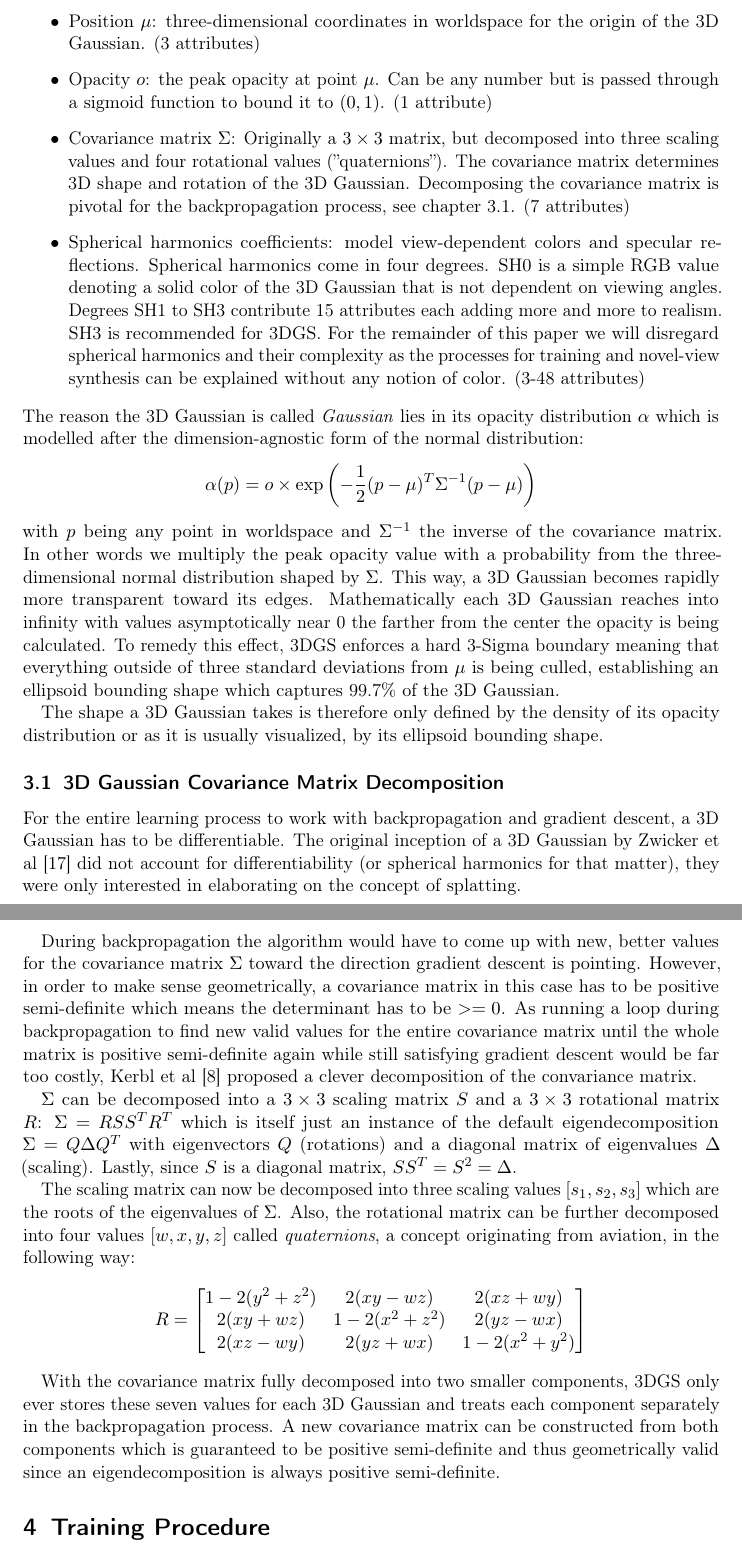
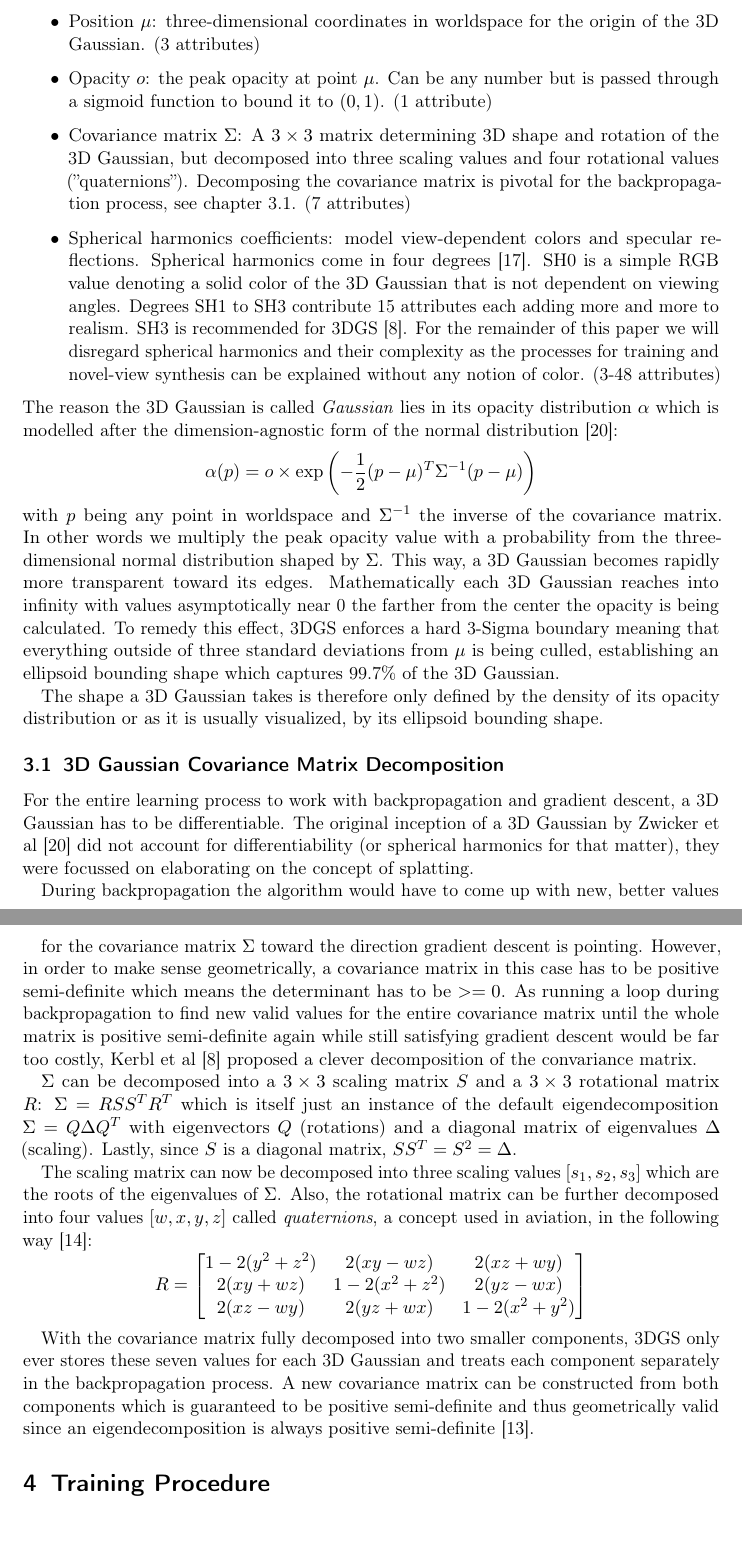
Before and after one commit to 8192K/master_seminar_3dgs, a LaTeX document (src/tex/seminar_paper.tex, which reads src/tex/chapters/ch_03.tex): two parts of pages 4 and 5 of 10, joined at a grey line, cut so that both start at the same text. Compiled offline with pdfLaTeX.

Commit message:
citations for chapter 3

```diff
--- a/src/tex/chapters/ch_03.tex
+++ b/src/tex/chapters/ch_03.tex
@@ -1,13 +1,12 @@
 Analyzing the original authors' \cite{kerbl3DGaussianSplatting2023} repository \cite{kerblRepo} or consulting survey papers like \cite{bagdasarian3DGSzipSurvey3D2025} indicates that a 3D Gaussian is a data structure consisting of 14 to 59 attributes:
-%As previously mentioned, 3D Gaussians were conceived by Zwicker et al in 2001 \cite{zwickerSurfaceSplatting2001}, however in the original version, 3D Gaussians were perfect spheres.
 
 \begin{itemize}
     \item Position $\mu$: three-dimensional coordinates in worldspace for the origin of the 3D Gaussian. (3 attributes)
     \item Opacity $o$: the peak opacity at point $\mu$. Can be any number but is passed through a sigmoid function to bound it to $(0,1)$. (1 attribute)
-    \item Covariance matrix $\Sigma$: Originally a $3\times 3$ matrix, but decomposed into three scaling values and four rotational values (''quaternions''). The covariance matrix determines 3D shape and rotation of the 3D Gaussian. Decomposing the covariance matrix is pivotal for the backpropagation process, see chapter \ref{ch:matrix_decomp}. (7 attributes)
-    \item Spherical harmonics coefficients: model view-dependent colors and specular reflections. Spherical harmonics come in four degrees. SH0 is a simple RGB value denoting a solid color of the 3D Gaussian that is not dependent on viewing angles. Degrees SH1 to SH3 contribute 15 attributes each adding more and more to realism. SH3 is recommended for 3DGS. For the remainder of this paper we will disregard spherical harmonics and their complexity as the processes for training and novel-view synthesis can be explained without any notion of color. (3-48 attributes)
+    \item Covariance matrix $\Sigma$: A $3\times 3$ matrix determining 3D shape and rotation of the 3D Gaussian, but decomposed into three scaling values and four rotational values (''quaternions''). Decomposing the covariance matrix is pivotal for the backpropagation process, see chapter \ref{ch:matrix_decomp}. (7 attributes)
+    \item Spherical harmonics coefficients: model view-dependent colors and specular reflections. Spherical harmonics come in four degrees \cite{plenoctrees}. SH0 is a simple RGB value denoting a solid color of the 3D Gaussian that is not dependent on viewing angles. Degrees SH1 to SH3 contribute 15 attributes each adding more and more to realism. SH3 is recommended for 3DGS  \cite{kerbl3DGaussianSplatting2023}. For the remainder of this paper we will disregard spherical harmonics and their complexity as the processes for training and novel-view synthesis can be explained without any notion of color. (3-48 attributes)
 \end{itemize}
-The reason the 3D Gaussian is called \textit{Gaussian} lies in its opacity distribution $\alpha$ which is modelled after the dimension-agnostic form of the normal distribution: $$ \alpha(p) = o \times \exp\left(-\frac{1}{2}(p - \mu)^T \Sigma^{-1}(p - \mu)\right) $$ with $p$ being any point in worldspace and $\Sigma^{-1}$ the inverse of the covariance matrix.
+The reason the 3D Gaussian is called \textit{Gaussian} lies in its opacity distribution $\alpha$ which is modelled after the dimension-agnostic form of the normal distribution \cite{zwickerSurfaceSplatting2001}: $$ \alpha(p) = o \times \exp\left(-\frac{1}{2}(p - \mu)^T \Sigma^{-1}(p - \mu)\right) $$ with $p$ being any point in worldspace and $\Sigma^{-1}$ the inverse of the covariance matrix.
 In other words we multiply the peak opacity value with a probability from the three-dimensional normal distribution shaped by $\Sigma$. This way, a 3D Gaussian becomes rapidly more transparent toward its edges. Mathematically each 3D Gaussian reaches into infinity with values asymptotically near 0 the farther from the center the opacity is being calculated.
 To remedy this effect, 3DGS enforces a hard 3-Sigma boundary meaning that everything outside of three standard deviations from $\mu$ is being culled, establishing an ellipsoid bounding shape which captures 99.7\% of the 3D Gaussian.
 
@@ -15,14 +14,15 @@ The shape a 3D Gaussian takes is therefore only defined by the density of its op
 
 \subsection{3D Gaussian Covariance Matrix Decomposition}
 \label{ch:matrix_decomp}
-For the entire learning process to work with backpropagation and gradient descent, a 3D Gaussian has to be differentiable. The original inception of a 3D Gaussian by Zwicker et al \cite{zwickerSurfaceSplatting2001} did not account for differentiability (or spherical harmonics for that matter), they were only interested in elaborating on the concept of splatting.
-\newpage
+For the entire learning process to work with backpropagation and gradient descent, a 3D Gaussian has to be differentiable. The original inception of a 3D Gaussian by Zwicker et al \cite{zwickerSurfaceSplatting2001} did not account for differentiability (or spherical harmonics for that matter), they were focussed on elaborating on the concept of splatting.
 
-During backpropagation the algorithm would have to come up with new, better values for the covariance matrix $\Sigma$ toward the direction gradient descent is pointing. However, in order to make sense geometrically, a covariance matrix in this case has to be positive semi-definite which means the determinant has to be $>=0$.
+During backpropagation the algorithm would have to come up with new, better values
+\newpage %TODO
+for the covariance matrix $\Sigma$ toward the direction gradient descent is pointing. However, in order to make sense geometrically, a covariance matrix in this case has to be positive semi-definite which means the determinant has to be $>=0$.
 As running a loop during backpropagation to find new valid values for the entire covariance matrix until the whole matrix is positive semi-definite again while still satisfying gradient descent would be far too costly, Kerbl et al \cite{kerbl3DGaussianSplatting2023} proposed a clever decomposition of the convariance matrix.
 
 $\Sigma$ can be decomposed into a $3\times 3$ scaling matrix $S$ and a $3\times 3$ rotational matrix $R$: $\Sigma = RSS^TR^T$ which is itself just an instance of the default eigendecomposition $\Sigma = Q\Delta Q^T$ with eigenvectors $Q$ (rotations) and a diagonal matrix of eigenvalues $\Delta$ (scaling). Lastly, since $S$ is a diagonal matrix, $SS^T=S^2=\Delta$.
 
-The scaling matrix can now be decomposed into three scaling values $[s_1, s_2, s_3]$ which are the roots of the eigenvalues of $\Sigma$. Also, the rotational matrix can be further decomposed into four values $[w, x, y, z]$ called \textit{quaternions}, a concept originating from aviation, in the following way:$$R = \begin{bmatrix} 1 - 2(y^2 + z^2) & 2(xy - wz) & 2(xz + wy) \\ 2(xy + wz) & 1 - 2(x^2 + z^2) & 2(yz - wx) \\ 2(xz - wy) & 2(yz + wx) & 1 - 2(x^2 + y^2) \end{bmatrix}$$
+The scaling matrix can now be decomposed into three scaling values $[s_1, s_2, s_3]$ which are the roots of the eigenvalues of $\Sigma$. Also, the rotational matrix can be further decomposed into four values $[w, x, y, z]$ called \textit{quaternions}, a concept used in aviation, in the following way \cite{Shoemake1985AnimatingRW}:$$R = \begin{bmatrix} 1 - 2(y^2 + z^2) & 2(xy - wz) & 2(xz + wy) \\ 2(xy + wz) & 1 - 2(x^2 + z^2) & 2(yz - wx) \\ 2(xz - wy) & 2(yz + wx) & 1 - 2(x^2 + y^2) \end{bmatrix}$$
 
-With the covariance matrix fully decomposed into two smaller components, 3DGS only ever stores these seven values for each 3D Gaussian and treats each component separately in the backpropagation process. A new covariance matrix can be constructed from both components which is guaranteed to be positive semi-definite and thus geometrically valid since an eigendecomposition is always positive semi-definite.
+With the covariance matrix fully decomposed into two smaller components, 3DGS only ever stores these seven values for each 3D Gaussian and treats each component separately in the backpropagation process. A new covariance matrix can be constructed from both components which is guaranteed to be positive semi-definite and thus geometrically valid since an eigendecomposition is always positive semi-definite \cite{riedel2025mathematische}.
```
Also changed, not shown: src/tex/references.bib (+32 -0 lines).
